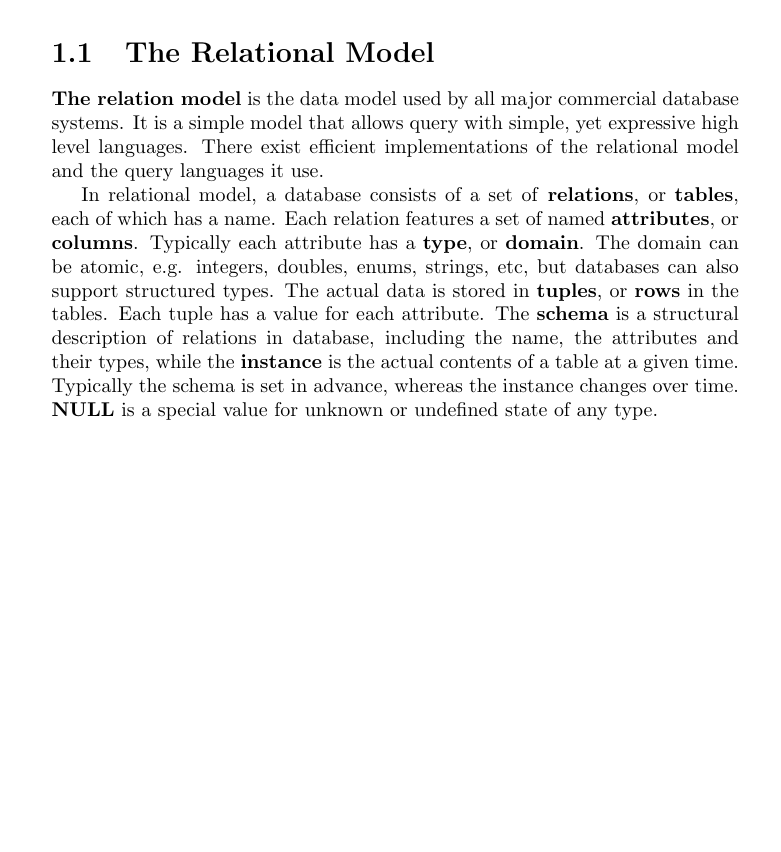
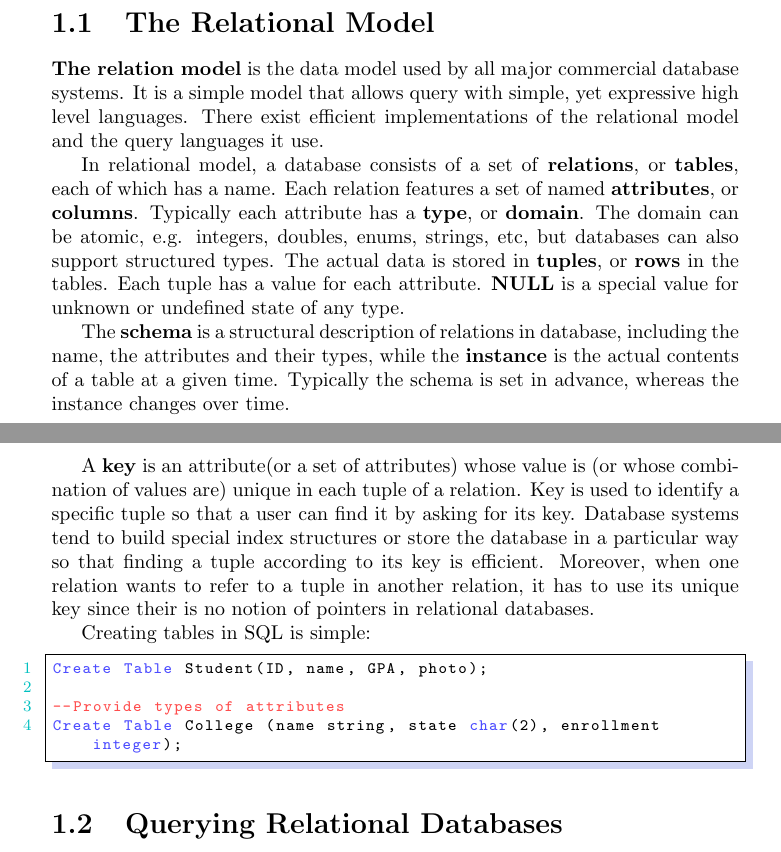
Before and after one commit to pkulijing/DatabaseNotes, a LaTeX document (Introduction.tex, which reads preamble.tex): part of page 2 of 2 before the commit and two parts of pages 2 and 3 of 3 after it, the two joined at a grey line, cut so that both start at the same text, the shorter picture padded with empty space. Compiled offline with pdfLaTeX.

Commit message:
Intro to relational DB

```diff
--- a/Introduction.tex
+++ b/Introduction.tex
@@ -31,7 +31,21 @@ Most of the time we will think of databases from the perspective of designers an
 \section{The Relational Model}
 \textbf{The relation model} is the data model used by all major commercial database systems. It is a simple model that allows query with simple, yet expressive high level languages. There exist efficient implementations of the relational model and the query languages it use.
 
-In relational model, a database consists of a set of \textbf{relations}, or \textbf{tables}, each of which has a name. Each relation features a set of named \textbf{attributes}, or \textbf{columns}. Typically each attribute has a \textbf{type}, or \textbf{domain}. The domain can be atomic, e.g. integers, doubles, enums, strings, etc, but databases can also support structured types. The actual data is stored in \textbf{tuples}, or \textbf{rows} in the tables. Each tuple has a value for each attribute. The \textbf{schema} is a structural description of relations in database, including the name, the attributes and their types, while the \textbf{instance} is the actual contents of a table at a given time. Typically the schema is set in advance, whereas the instance changes over time. \textbf{NULL} is a special value for unknown or undefined state of any type.
+In relational model, a database consists of a set of \textbf{relations}, or \textbf{tables}, each of which has a name. Each relation features a set of named \textbf{attributes}, or \textbf{columns}. Typically each attribute has a \textbf{type}, or \textbf{domain}. The domain can be atomic, e.g. integers, doubles, enums, strings, etc, but databases can also support structured types. The actual data is stored in \textbf{tuples}, or \textbf{rows} in the tables. Each tuple has a value for each attribute. \textbf{NULL} is a special value for unknown or undefined state of any type.
+
+The \textbf{schema} is a structural description of relations in database, including the name, the attributes and their types, while the \textbf{instance} is the actual contents of a table at a given time. Typically the schema is set in advance, whereas the instance changes over time.
+
+A \textbf{key} is an attribute(or a set of attributes) whose value is (or whose combination of values are) unique in each tuple of a relation. Key is used to identify a specific tuple so that a user can find it by asking for its key. Database systems tend to build special index structures or store the database in a particular way so that finding a tuple according to its key is efficient. Moreover, when one relation wants to refer to a tuple in another relation, it has to use its unique key since their is no notion of pointers in relational databases.
+
+Creating tables in SQL is simple:
+\begin{lstlisting}
+Create Table Student(ID, name, GPA, photo);
+
+--Provide types of attributes
+Create Table College (name string, state char(2), enrollment integer);
+\end{lstlisting}
+\section{Querying Relational Databases}
+
 \ifx\PREAMBLE\undefined
 \end{document}
 \fi
--- a/preamble.tex
+++ b/preamble.tex
@@ -20,7 +20,7 @@
 \usepackage{url}
 \def\UrlBreaks{\do\A\do\B\do\C\do\D\do\E\do\F\do\G\do\H\do\I\do\J\do\K\do\L\do\M\do\N\do\O\do\P\do\Q\do\R\do\S\do\T\do\U\do\V\do\W\do\X\do\Y\do\Z\do\[\do\\\do\]\do\^\do\_\do\`\do\a\do\b\do\c\do\d\do\e\do\f\do\g\do\h\do\i\do\j\do\k\do\l\do\m\do\n\do\o\do\p\do\q\do\r\do\s\do\t\do\u\do\v\do\w\do\x\do\y\do\z\do\0\do\1\do\2\do\3\do\4\do\5\do\6\do\7\do\8\do\9\do\.\do\@\do\\\do\/\do\!\do\_\do\|\do\;\do\>\do\]\do\)\do\,\do\?\do\'\do+\do\=\do\#\do\-}
 \usepackage[breaklinks = true]{hyperref}
-\lstset{language = c++, breaklines = true, tabsize = 2, numbers = left, extendedchars = false, basicstyle = {\ttfamily \footnotesize}, keywordstyle=\color{blue!70}, commentstyle=\color{red!70}, frame=shadowbox, rulesepcolor=\color{red!20!green!20!blue!20}, numberstyle={\color[RGB]{0,192,192}}}
+\lstset{language = SQL, breaklines = true, tabsize = 2, numbers = left, extendedchars = false, basicstyle = {\ttfamily \footnotesize}, keywordstyle=\color{blue!70}, commentstyle=\color{red!70}, frame=shadowbox, rulesepcolor=\color{red!20!green!20!blue!20}, numberstyle={\color[RGB]{0,192,192}}}
 \mathchardef\myhyphen="2D
 % switch-case environment definitions
 \algblock{switch}{endswitch}
```
